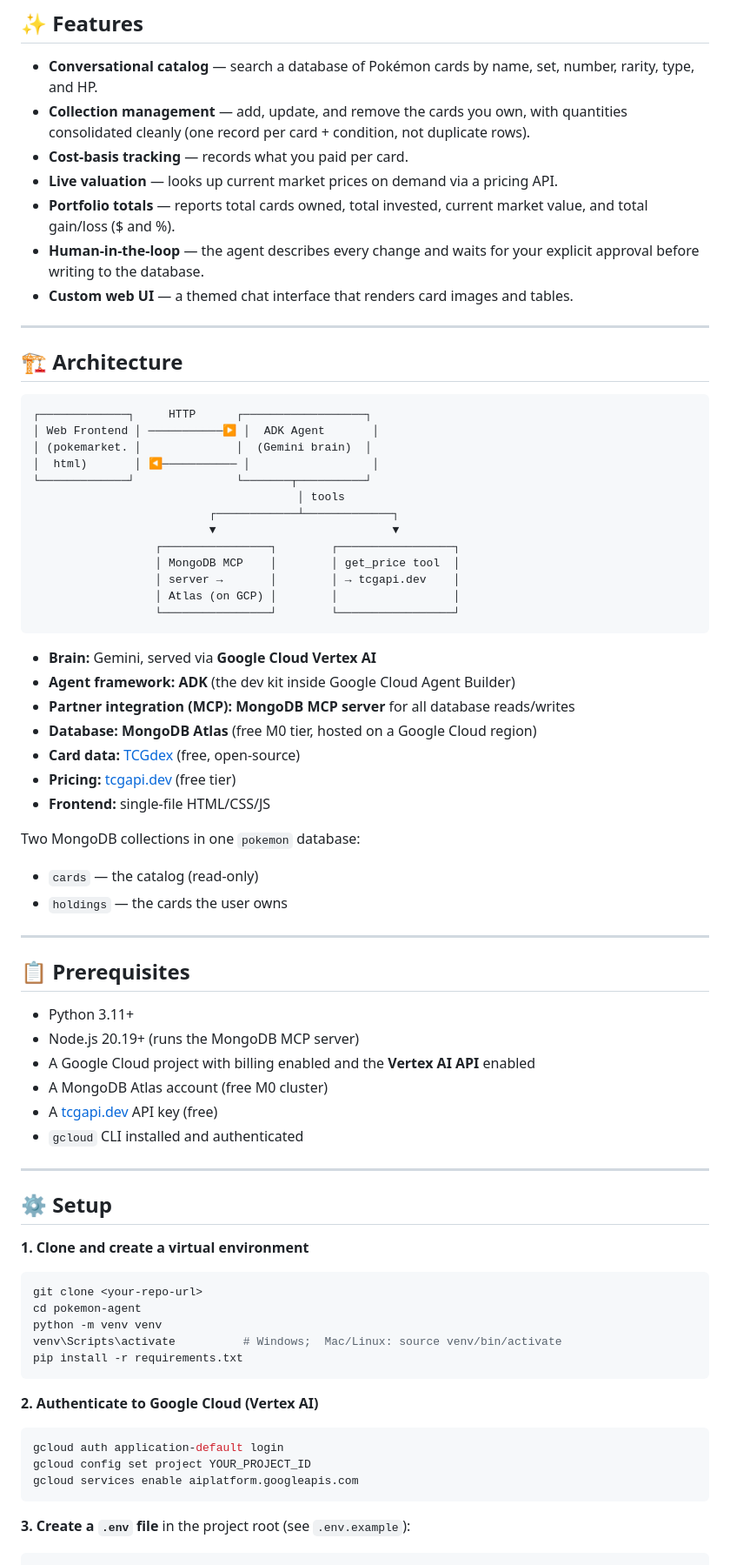
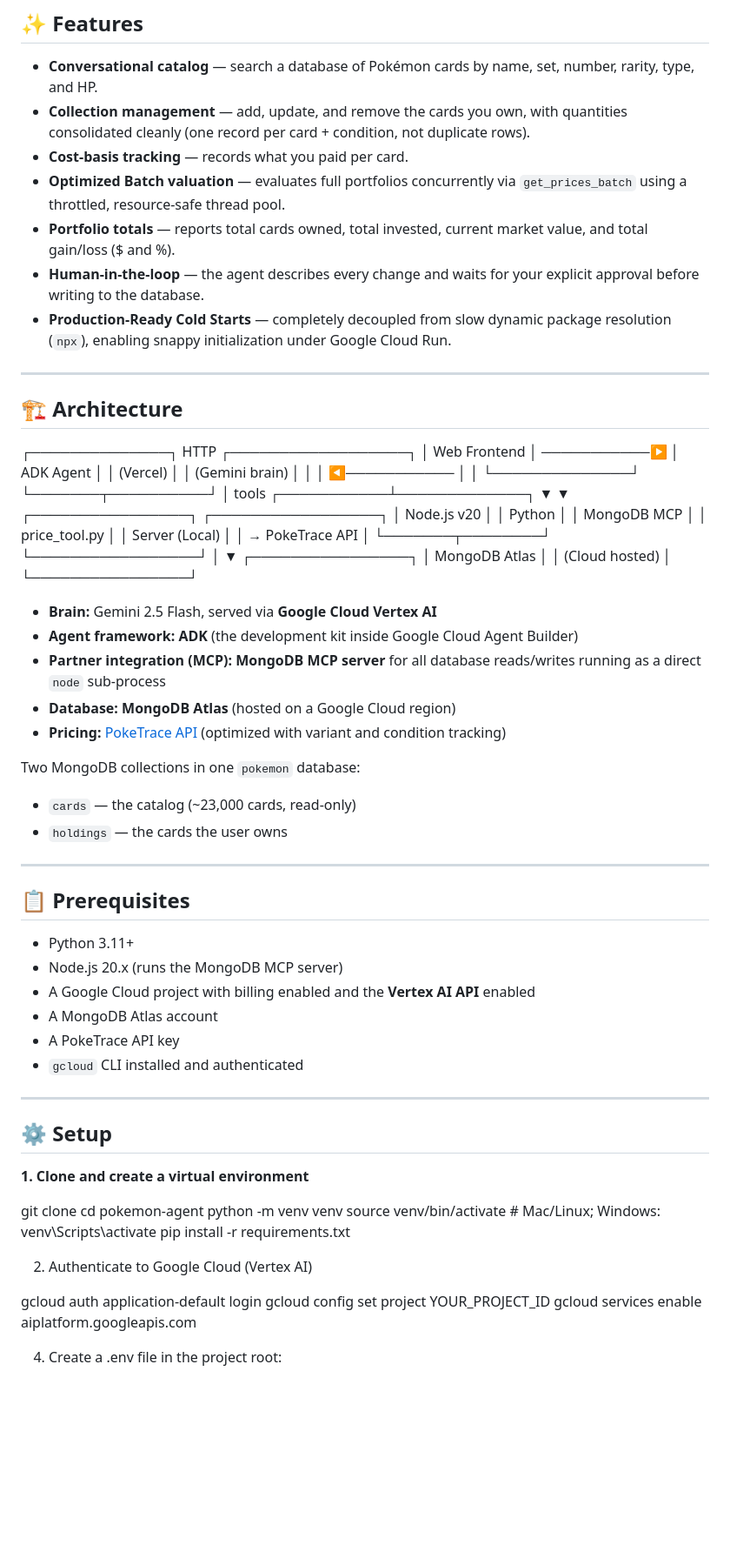
Before and after one commit to MohiniDeshpande/pokemarket-ai, a Markdown page: README.md, the part around one of its changes. Shown at 87% size. Rendered like a GitHub page; blank space fills up the shorter version.

````diff
--- a/README.md
+++ b/README.md
@@ -18,41 +17,44 @@ Built for the **Building Agents for Real-World Challenges** hackathon — **Mong
 - **Conversational catalog** — search a database of Pokémon cards by name, set, number, rarity, type, and HP.
 - **Collection management** — add, update, and remove the cards you own, with quantities consolidated cleanly (one record per card + condition, not duplicate rows).
 - **Cost-basis tracking** — records what you paid per card.
-- **Live valuation** — looks up current market prices on demand via a pricing API.
+- **Optimized Batch valuation** — evaluates full portfolios concurrently via `get_prices_batch` using a throttled, resource-safe thread pool.
 - **Portfolio totals** — reports total cards owned, total invested, current market value, and total gain/loss ($ and %).
 - **Human-in-the-loop** — the agent describes every change and waits for your explicit approval before writing to the database.
-- **Custom web UI** — a themed chat interface that renders card images and tables.
+- **Production-Ready Cold Starts** — completely decoupled from slow dynamic package resolution (`npx`), enabling snappy initialization under Google Cloud Run.
 
 ---
 
 ## 🏗️ Architecture
 
-```
-┌─────────────┐     HTTP      ┌──────────────────┐
-│ Web Frontend │ ───────────▶ │  ADK Agent       │
-│ (pokemarket. │              │  (Gemini brain)  │
-│  html)       │ ◀─────────── │                  │
-└─────────────┘               └───────┬──────────┘
-                                       │ tools
-                          ┌────────────┴─────────────┐
-                          ▼                          ▼
-                  ┌────────────────┐        ┌─────────────────┐
-                  │ MongoDB MCP    │        │ get_price tool  │
-                  │ server →       │        │ → tcgapi.dev    │
-                  │ Atlas (on GCP) │        │                 │
-                  └────────────────┘        └─────────────────┘
-```
+┌──────────────┐      HTTP      ┌──────────────────┐
+│ Web Frontend │  ───────────▶  │   ADK Agent      │
+│   (Vercel)   │                │  (Gemini brain)  │
+│              │  ◀───────────  │                  │
+└──────────────┘                └───────┬──────────┘
+│ tools
+┌───────────┴─────────────┐
+▼                         ▼
+┌────────────────┐        ┌─────────────────┐
+│  Node.js v20   │        │     Python      │
+│  MongoDB MCP   │        │ price_tool.py │
+│ Server (Local) │        │ → PokeTrace API │
+└───────┬────────┘        └─────────────────┘
+│
+▼
+┌────────────────┐
+│ MongoDB Atlas  │
+│ (Cloud hosted) │
+└────────────────┘
 
-- **Brain:** Gemini, served via **Google Cloud Vertex AI**
-- **Agent framework:** **ADK** (the dev kit inside Google Cloud Agent Builder)
-- **Partner integration (MCP):** **MongoDB MCP server** for all database reads/writes
-- **Database:** **MongoDB Atlas** (free M0 tier, hosted on a Google Cloud region)
-- **Card data:** [TCGdex](https://tcgdex.dev) (free, open-source)
-- **Pricing:** [tcgapi.dev](https://tcgapi.dev) (free tier)
-- **Frontend:** single-file HTML/CSS/JS
+
+- **Brain:** Gemini 2.5 Flash, served via **Google Cloud Vertex AI**
+- **Agent framework:** **ADK** (the development kit inside Google Cloud Agent Builder)
+- **Partner integration (MCP):** **MongoDB MCP server** for all database reads/writes running as a direct `node` sub-process
+- **Database:** **MongoDB Atlas** (hosted on a Google Cloud region)
+- **Pricing:** [PokeTrace API](https://poketrace.com) (optimized with variant and condition tracking)
 
 Two MongoDB collections in one `pokemon` database:
-- `cards` — the catalog (read-only)
+- `cards` — the catalog (~23,000 cards, read-only)
 - `holdings` — the cards the user owns
 
 ---
@@ -60,10 +62,10 @@ Two MongoDB collections in one `pokemon` database:
 ## 📋 Prerequisites
 
 - Python 3.11+
-- Node.js 20.19+ (runs the MongoDB MCP server)
+- Node.js 20.x (runs the MongoDB MCP server)
 - A Google Cloud project with billing enabled and the **Vertex AI API** enabled
-- A MongoDB Atlas account (free M0 cluster)
-- A [tcgapi.dev](https://tcgapi.dev) API key (free)
+- A MongoDB Atlas account
+- A PokeTrace API key
 - `gcloud` CLI installed and authenticated
 
 ---
@@ -71,23 +73,23 @@ Two MongoDB collections in one `pokemon` database:
 ## ⚙️ Setup
 
 **1. Clone and create a virtual environment**
-```bash
+
 git clone <your-repo-url>
 cd pokemon-agent
 python -m venv venv
-venv\Scripts\activate          # Windows;  Mac/Linux: source venv/bin/activate
+source venv/bin/activate       # Mac/Linux; Windows: venv\Scripts\activate
 pip install -r requirements.txt
-```
 
-**2. Authenticate to Google Cloud (Vertex AI)**
-```bash
+
+2. Authenticate to Google Cloud (Vertex AI)
+
 gcloud auth application-default login
 gcloud config set project YOUR_PROJECT_ID
 gcloud services enable aiplatform.googleapis.com
-```
 
-**3. Create a `.env` file** in the project root (see `.env.example`):
-```
+
+4. Create a .env file in the project root:
+
 GOOGLE_GENAI_USE_VERTEXAI=TRUE
 GOOGLE_CLOUD_PROJECT=your-project-id
 GOOGLE_CLOUD_LOCATION=us-central1
````
Also changed, not shown: other parts of README.md (+36 -68 lines).
